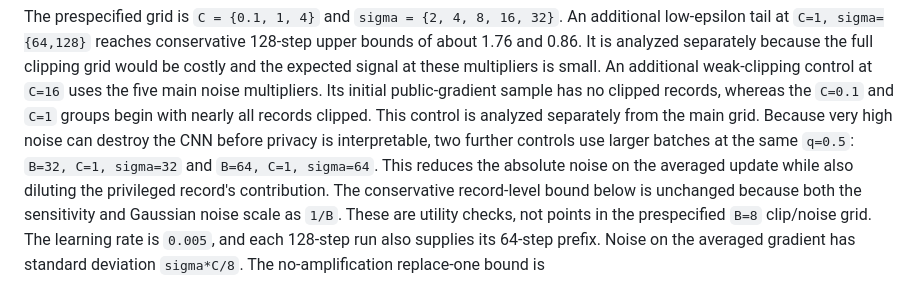
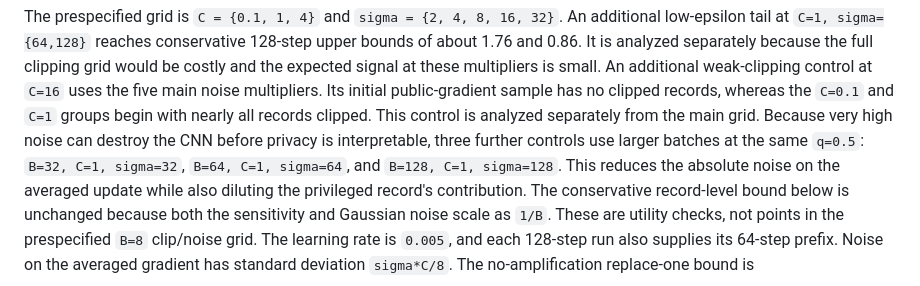
Before and after one commit to meisamcs/gaussproof-research, a Markdown page: docs/clip_noise_sweep_protocol.md, the part around the change. Rendered like a GitHub page.

Commit message:
Document third utility-preserving noise control

```diff
--- a/docs/clip_noise_sweep_protocol.md
+++ b/docs/clip_noise_sweep_protocol.md
@@ -29,8 +29,9 @@ multipliers. Its initial public-gradient sample has no clipped records,
 whereas the `C=0.1` and `C=1` groups begin with nearly all records clipped.
 This control is analyzed separately from the main grid.
 Because very high noise can destroy the CNN before privacy is interpretable,
-two further controls use larger batches at the same `q=0.5`: `B=32,
-C=1, sigma=32` and `B=64, C=1, sigma=64`. This reduces the absolute
+three further controls use larger batches at the same `q=0.5`: `B=32,
+C=1, sigma=32`, `B=64, C=1, sigma=64`, and `B=128, C=1, sigma=128`.
+This reduces the absolute
 noise on the averaged update while also diluting the privileged record's
 contribution. The conservative record-level bound below is unchanged because
 both the sensitivity and Gaussian noise scale as `1/B`. These are utility
```
